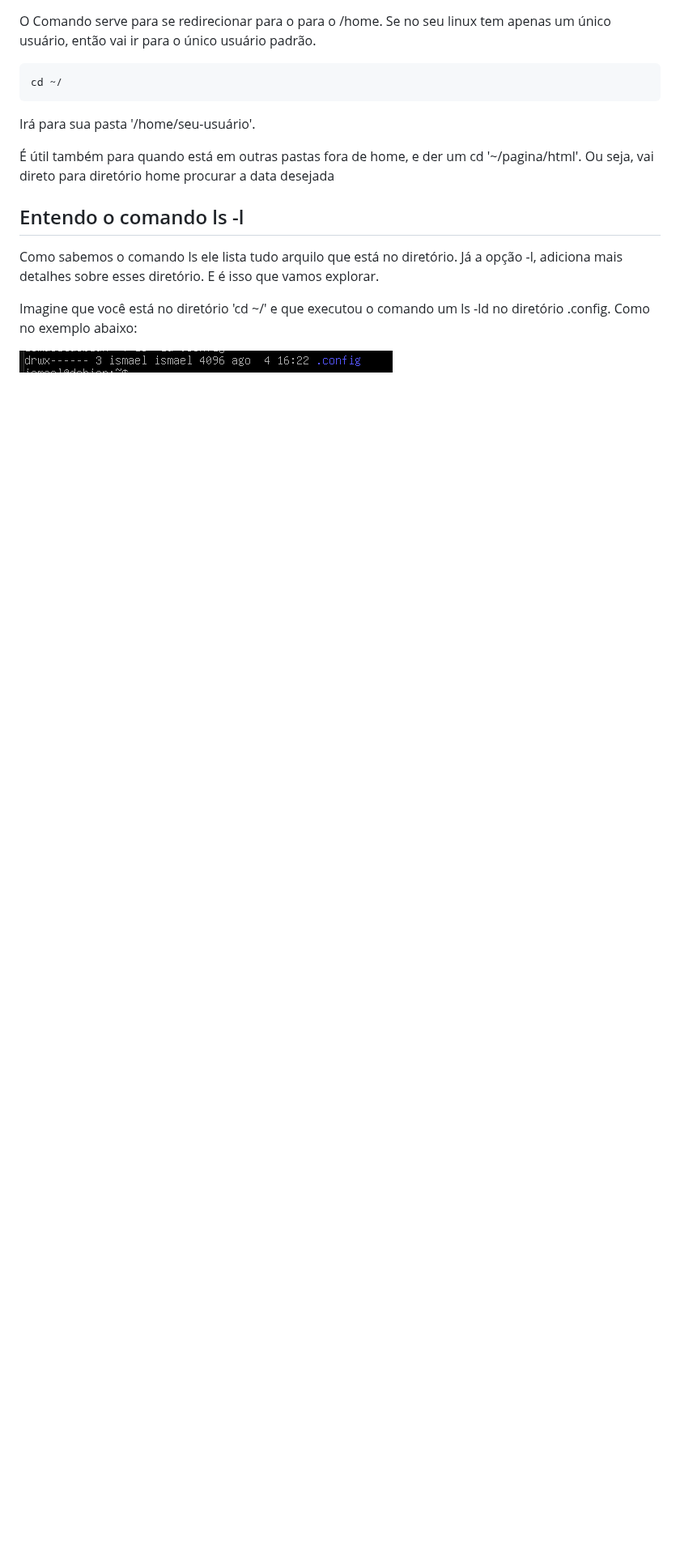
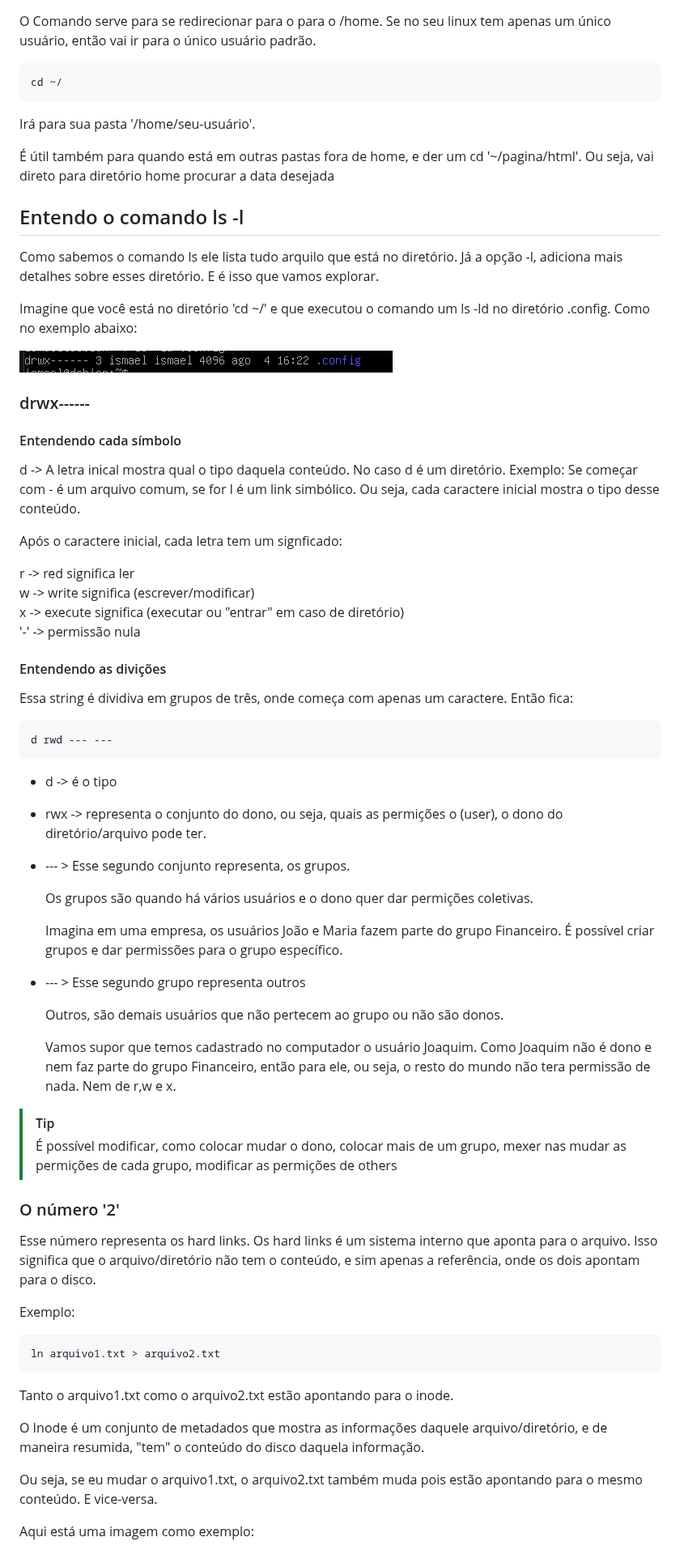
Before and after one commit to Cs-Brazil/Linux-Guia-Pratico-Comandos-Essenciais, a Markdown page: Modulo-01/README.md, the part around one of its changes. Shown at 81% size. Drawn GitHub-style; blank space fills up the shorter version.

Commit message:
feat: adiciona explicação a respeito sobre o comando ls -l

````diff
--- a/Modulo-01/README.md
+++ b/Modulo-01/README.md
@@ -174,3 +174,63 @@ Como sabemos o comando ls ele lista tudo arquilo que está no diretório. Já a
 Imagine que você está no diretório 'cd ~/' e que executou o comando um ls -ld no diretório .config. Como no exemplo abaixo:
 
 ![img-comando-ls-ld](assets/debia-comando-ls.png)
+
+### drwx------
+
+#### Entendendo cada símbolo
+
+d -> A letra inical mostra qual o tipo daquela conteúdo. No caso d é um diretório. Exemplo: Se começar com - é um arquivo comum, se for l é um link simbólico. Ou seja, cada caractere inicial mostra o tipo desse conteúdo.
+
+Após o caractere inicial, cada letra tem um signficado:
+
+r -> red significa ler <br>
+w -> write significa (escrever/modificar) <br>
+x -> execute significa (executar ou "entrar" em caso de diretório)<br>
+'-' -> permissão nula
+
+#### Entendendo as divições
+
+Essa string é dividiva em grupos de três, onde começa com apenas um caractere. Então fica:
+
+```sh
+d rwd --- ---
+```
+
+* d -> é o tipo
+
+* rwx -> representa o conjunto do dono, ou seja, quais as permições o (user), o dono do diretório/arquivo pode ter.
+
+* --- > Esse segundo conjunto representa, os grupos.
+
+    Os grupos são quando há vários usuários e o dono quer dar permições coletivas.
+
+    Imagina em uma empresa, os usuários João e Maria fazem parte do grupo Financeiro. É possível criar grupos e dar permissões para o grupo específico.
+
+* --- > Esse segundo grupo representa outros
+
+    Outros, são demais usuários que não pertecem ao grupo ou não são donos.
+
+    Vamos supor que temos cadastrado no computador o usuário Joaquim. Como Joaquim não é dono e nem faz parte do grupo Financeiro, então para ele, ou seja, o resto do mundo não tera permissão de nada. Nem de r,w e x.
+
+> [!TIP]
+>
+> É possível modificar, como colocar mudar o dono, colocar mais de um grupo, mexer nas mudar as permições de cada grupo, modificar as permições de others
+
+### O número '2'
+
+Esse número representa os hard links. Os hard links é um sistema interno que aponta para o arquivo. Isso significa que o arquivo/diretório não tem o conteúdo, e sim apenas a referência, onde os dois apontam para o disco.
+
+Exemplo:
+
+```sh
+ln arquivo1.txt > arquivo2.txt
+```
+
+Tanto o arquivo1.txt como o arquivo2.txt estão apontando para o inode.
+
+O Inode é um conjunto de metadados que mostra as informações daquele arquivo/diretório, e de maneira resumida, "tem" o conteúdo do disco daquela informação.
+
+Ou seja, se eu mudar o  arquivo1.txt, o arquivo2.txt também muda pois estão apontando para o mesmo conteúdo. E vice-versa.
+
+Aqui está uma imagem como exemplo:
+
````
Also changed, not shown: other parts of Modulo-01/README.md (+27 -0 lines), Modulo-01/assets/Inode-Arquivos.png (added).
